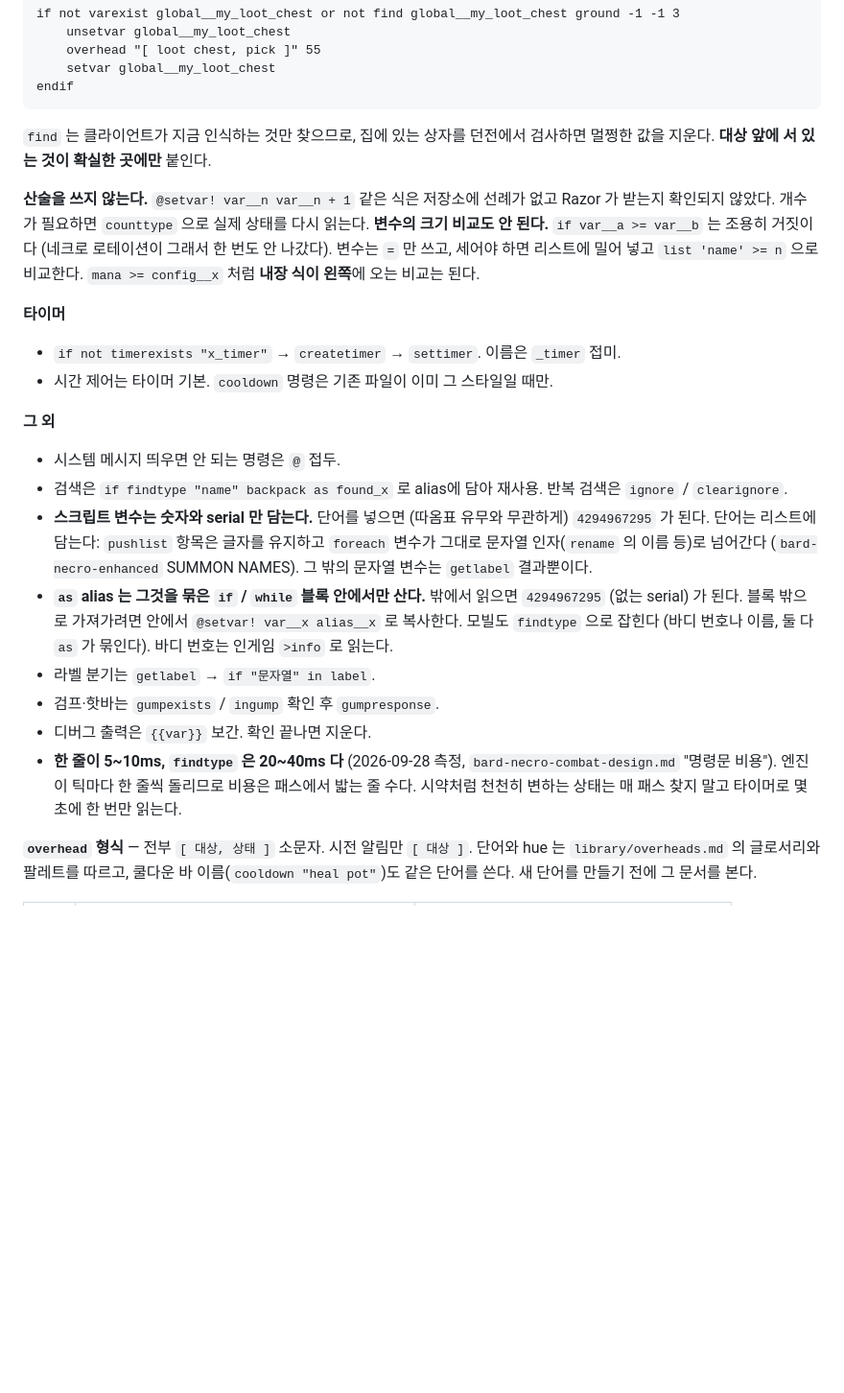
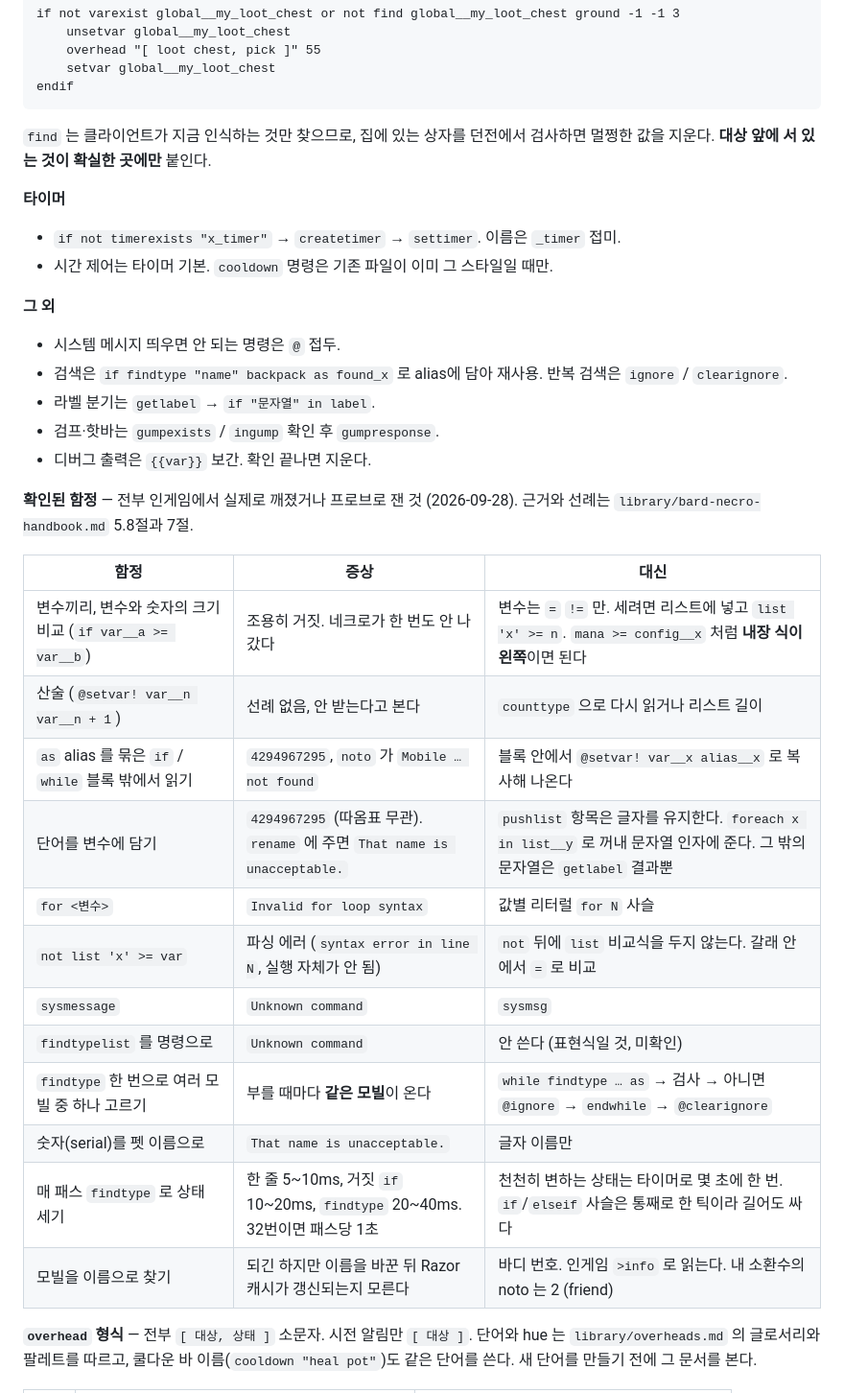
Before and after one commit to minu-ha/uoo, a Markdown page: AGENTS.md, the part around the change. Shown at 96% size. Drawn GitHub-style; blank space fills up the shorter version.

Commit message:
Collect the confirmed Razor pitfalls in one table

```diff
--- a/AGENTS.md
+++ b/AGENTS.md
@@ -125,11 +125,6 @@ endif
 `find` 는 클라이언트가 지금 인식하는 것만 찾으므로, 집에 있는 상자를 던전에서 검사하면 멀쩡한 값을 지운다.
 **대상 앞에 서 있는 것이 확실한 곳에만** 붙인다.
 
-**산술을 쓰지 않는다.** `@setvar! var__n var__n + 1` 같은 식은 저장소에 선례가 없고 Razor 가 받는지 확인되지 않았다.
-개수가 필요하면 `counttype` 으로 실제 상태를 다시 읽는다.
-**변수의 크기 비교도 안 된다.** `if var__a >= var__b` 는 조용히 거짓이다 (네크로 로테이션이 그래서 한 번도 안 나갔다). 변수는 `=` 만 쓰고,
-세어야 하면 리스트에 밀어 넣고 `list 'name' >= n` 으로 비교한다. `mana >= config__x` 처럼 **내장 식이 왼쪽**에 오는 비교는 된다.
-
 **타이머**
 - `if not timerexists "x_timer"` → `createtimer` → `settimer`. 이름은 `_timer` 접미.
 - 시간 제어는 타이머 기본. `cooldown` 명령은 기존 파일이 이미 그 스타일일 때만.
@@ -137,12 +132,26 @@ endif
 **그 외**
 - 시스템 메시지 띄우면 안 되는 명령은 `@` 접두.
 - 검색은 `if findtype "name" backpack as found_x` 로 alias에 담아 재사용. 반복 검색은 `ignore` / `clearignore`.
-- **스크립트 변수는 숫자와 serial 만 담는다.** 단어를 넣으면 (따옴표 유무와 무관하게) `4294967295` 가 된다. 단어는 리스트에 담는다: `pushlist` 항목은 글자를 유지하고 `foreach` 변수가 그대로 문자열 인자(`rename` 의 이름 등)로 넘어간다 (`bard-necro-enhanced` SUMMON NAMES). 그 밖의 문자열 변수는 `getlabel` 결과뿐이다.
-- **`as` alias 는 그것을 묶은 `if` / `while` 블록 안에서만 산다.** 밖에서 읽으면 `4294967295` (없는 serial) 가 된다. 블록 밖으로 가져가려면 안에서 `@setvar! var__x alias__x` 로 복사한다. 모빌도 `findtype` 으로 잡힌다 (바디 번호나 이름, 둘 다 `as` 가 묶인다). 바디 번호는 인게임 `>info` 로 읽는다.
 - 라벨 분기는 `getlabel` → `if "문자열" in label`.
 - 검프·핫바는 `gumpexists` / `ingump` 확인 후 `gumpresponse`.
 - 디버그 출력은 `{{var}}` 보간. 확인 끝나면 지운다.
-- **한 줄이 5~10ms, `findtype` 은 20~40ms 다** (2026-09-28 측정, `bard-necro-combat-design.md` "명령문 비용"). 엔진이 틱마다 한 줄씩 돌리므로 비용은 패스에서 밟는 줄 수다. 시약처럼 천천히 변하는 상태는 매 패스 찾지 말고 타이머로 몇 초에 한 번만 읽는다.
+
+**확인된 함정** — 전부 인게임에서 실제로 깨졌거나 프로브로 잰 것 (2026-09-28). 근거와 선례는 `library/bard-necro-handbook.md` 5.8절과 7절.
+
+| 함정 | 증상 | 대신 |
+|---|---|---|
+| 변수끼리, 변수와 숫자의 크기 비교 (`if var__a >= var__b`) | 조용히 거짓. 네크로가 한 번도 안 나갔다 | 변수는 `=` `!=` 만. 세려면 리스트에 넣고 `list 'x' >= n`. `mana >= config__x` 처럼 **내장 식이 왼쪽**이면 된다 |
+| 산술 (`@setvar! var__n var__n + 1`) | 선례 없음, 안 받는다고 본다 | `counttype` 으로 다시 읽거나 리스트 길이 |
+| `as` alias 를 묶은 `if` / `while` 블록 밖에서 읽기 | `4294967295`, `noto` 가 `Mobile … not found` | 블록 안에서 `@setvar! var__x alias__x` 로 복사해 나온다 |
+| 단어를 변수에 담기 | `4294967295` (따옴표 무관). `rename` 에 주면 `That name is unacceptable.` | `pushlist` 항목은 글자를 유지한다. `foreach x in list__y` 로 꺼내 문자열 인자에 준다. 그 밖의 문자열은 `getlabel` 결과뿐 |
+| `for <변수>` | `Invalid for loop syntax` | 값별 리터럴 `for N` 사슬 |
+| `not list 'x' >= var` | 파싱 에러 (`syntax error in line N`, 실행 자체가 안 됨) | `not` 뒤에 `list` 비교식을 두지 않는다. 갈래 안에서 `=` 로 비교 |
+| `sysmessage` | `Unknown command` | `sysmsg` |
+| `findtypelist` 를 명령으로 | `Unknown command` | 안 쓴다 (표현식일 것, 미확인) |
+| `findtype` 한 번으로 여러 모빌 중 하나 고르기 | 부를 때마다 **같은 모빌**이 온다 | `while findtype … as` → 검사 → 아니면 `@ignore` → `endwhile` → `@clearignore` |
+| 숫자(serial)를 펫 이름으로 | `That name is unacceptable.` | 글자 이름만 |
+| 매 패스 `findtype` 로 상태 세기 | 한 줄 5~10ms, 거짓 `if` 10~20ms, `findtype` 20~40ms. 32번이면 패스당 1초 | 천천히 변하는 상태는 타이머로 몇 초에 한 번. `if`/`elseif` 사슬은 통째로 한 틱이라 길어도 싸다 |
+| 모빌을 이름으로 찾기 | 되긴 하지만 이름을 바꾼 뒤 Razor 캐시가 갱신되는지 모른다 | 바디 번호. 인게임 `>info` 로 읽는다. 내 소환수의 noto 는 2 (friend) |
 
 **`overhead` 형식** — 전부 `[ 대상, 상태 ]` 소문자. 시전 알림만 `[ 대상 ]`. 단어와 hue 는 `library/overheads.md` 의
 글로서리와 팔레트를 따르고, 쿨다운 바 이름(`cooldown "heal pot"`)도 같은 단어를 쓴다. 새 단어를 만들기 전에 그 문서를 본다.
```
